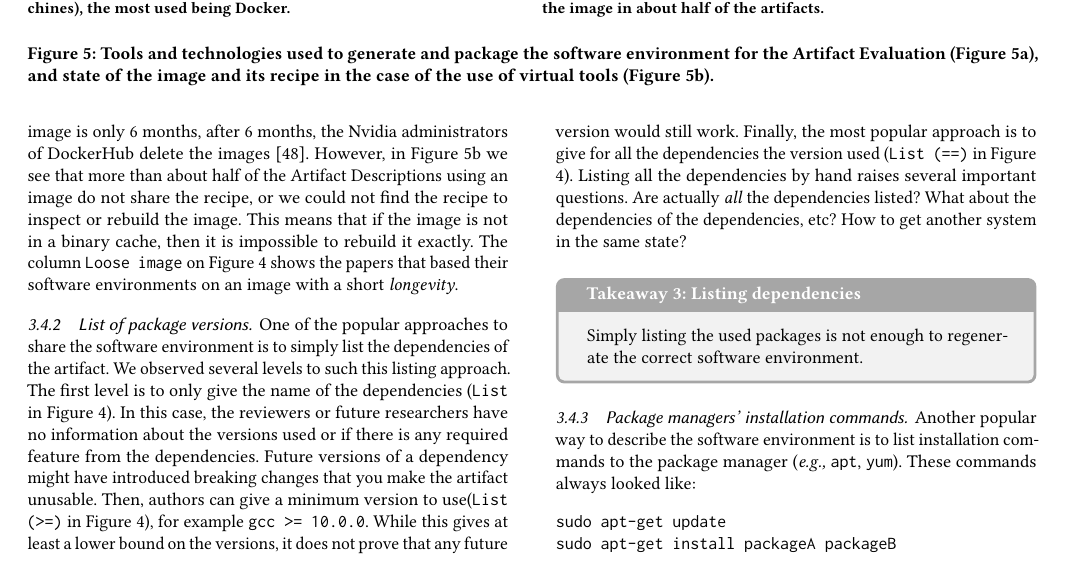
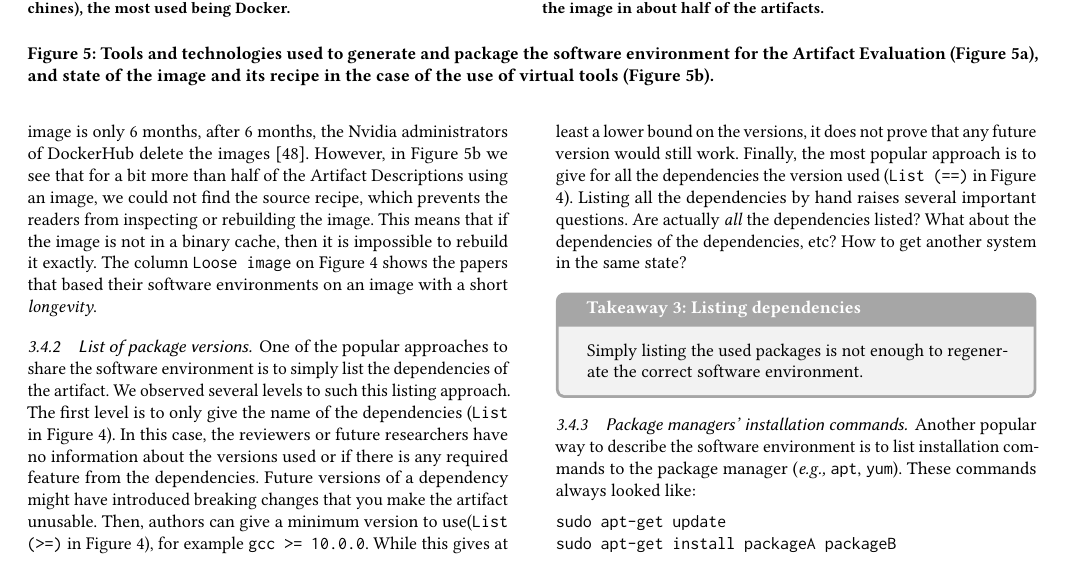
Before and after one commit to GuilloteauQ/artefact-lifetime, a LaTeX paper (rep24/main.tex): part of page 6 of 12, cut so that both start at the same text. Compiled offline with pdfLaTeX.

Commit message:
little rephrase

```diff
--- a/rep24/main.tex
+++ b/rep24/main.tex
@@ -546,7 +546,7 @@ Basing an environment on this tag breaks the traceability, and thus the reconstr
 Indeed, if a newer version is available at the time of a future rebuild of the environment, then the image will be based on this newer version and not the original version.
 Another important question is to know whether the base image and all the versions can themselves be re-built, and if it is not the case, what is the permanence of the platforms hosting those images?
 For instance, the longevity of the \texttt{nvidia/cuda} Docker image is only 6 months, after 6 months, the Nvidia administrators of DockerHub delete the images\ \cite{nvidia_cuda_lifetime}.
-However, in Figure \ref{fig:cache_bin} we see that more than about half of the \ad s using an image do not share the recipe, or we could not find the recipe to inspect or rebuild the image.
+However, in Figure \ref{fig:cache_bin} we see that for a bit more than half of the \ad s using an image, we could not find the source recipe, which prevents the readers from inspecting or rebuilding the image.
 This means that if the image is not in a binary cache, then it is impossible to rebuild it exactly.
 The column \texttt{Loose image} on Figure \ref{fig:sw_envs} shows the papers that based their software environments on an image with a short \emph{longevity}.
 
```
